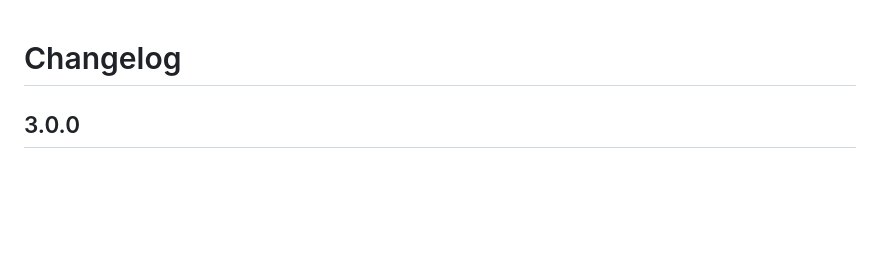
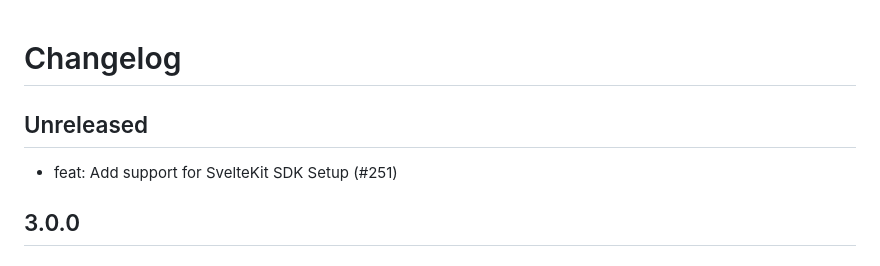
Before and after one commit to getsentry/sentry-wizard, a Markdown page: CHANGELOG.md, the part around the change. Drawn GitHub-style; blank space fills up the shorter version.

Commit message:
feat(sveltekit): Add support for setting up the SvelteKit SDK

```diff
--- a/CHANGELOG.md
+++ b/CHANGELOG.md
@@ -1,4 +1,8 @@
 # Changelog
+
+## Unreleased
+
+- feat: Add support for SvelteKit SDK Setup (#251)
 
 ## 3.0.0
 
```
